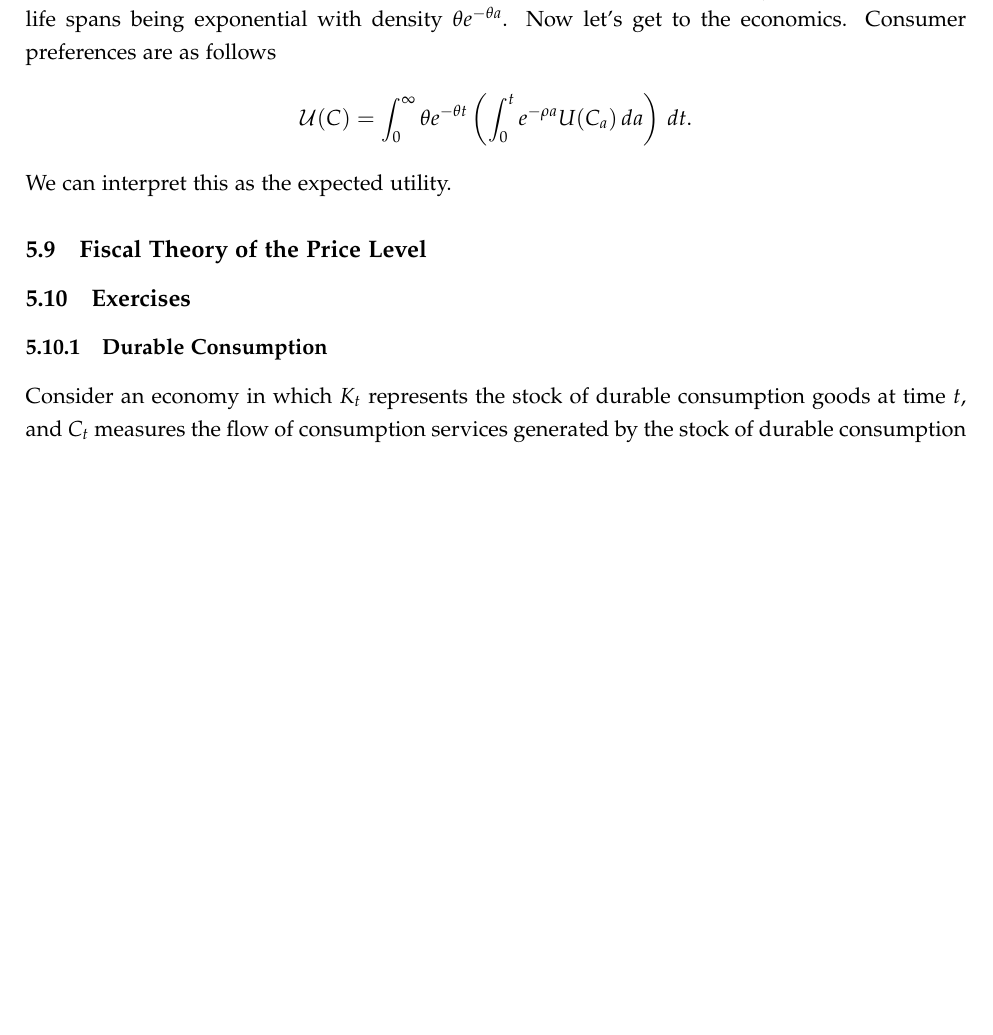
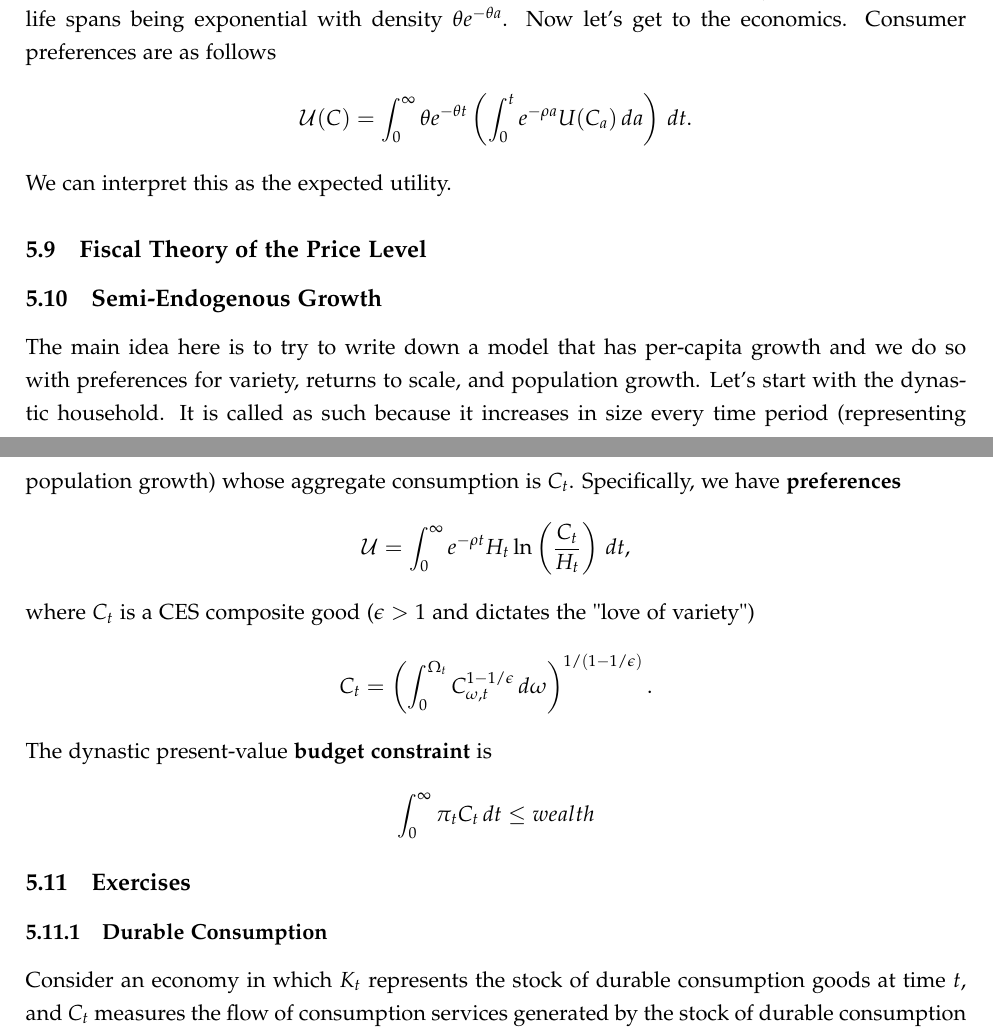
Before and after one commit to pranay-gundam/PhD-Economics-Coursework, a LaTeX document (Macro-Minnesota/Macro_Notes.tex): part of page 60 of 64 before the commit and two parts of pages 60 and 61 of 65 after it, the two joined at a grey line, cut so that both start at the same text, the shorter picture padded with empty space. Compiled offline with pdfLaTeX.

Commit message:
campus work 4/30

```diff
--- a/Macro-Minnesota/Macro_Notes.tex
+++ b/Macro-Minnesota/Macro_Notes.tex
@@ -1581,6 +1581,10 @@ $$\mathcal{U}(C) = \int_0^\infty \theta e^{-\theta t}\left(\int_0^t e^{-\rho a}
 \subsection{Fiscal Theory of the Price Level}
 
 
+\subsection{Semi-Endogenous Growth}
+The main idea here is to try to write down a model that has per-capita growth and we do so with preferences for variety, returns to scale, and population growth. Let's start with the dynastic household. It is called as such because it increases in size every time period (representing population growth) whose aggregate consumption is $C_t$. Specifically, we have \textbf{preferences} $$\mathcal{U} = \int_0^\infty e^{-\rho t}H_t\ln\left(\frac{C_t}{H_t}\right)\,dt,$$ where $C_t$ is a CES composite good ($\epsilon > 1$ and dictates the "love of variety") $$C_t =\left( \int_0^{\Omega_t}C_{\omega, t}^{1 - 1/\epsilon}\,d\omega\right)^{1 / (1 - 1/\epsilon)}.$$The dynastic present-value \textbf{budget constraint} is $$\int_0^\infty\pi_t C_t\,dt \leq wealth$$
+
+
 \subsection{Exercises}
 
 \subsubsection{Durable Consumption}
```
Also changed, not shown: Macro-Minnesota/Macro_Notes.pdf.
